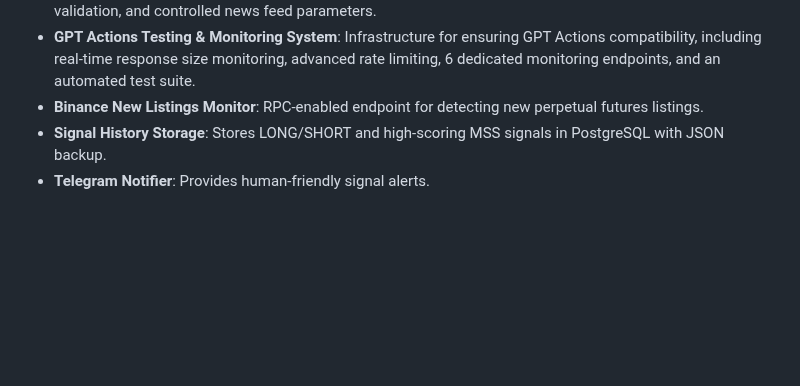
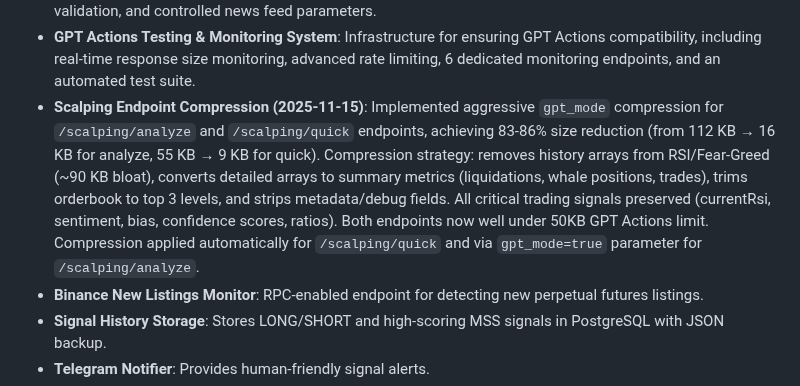
Before and after one commit to rcz87/cryptosatX, a Markdown page: replit.md, the part around the change. GitHub-like rendering; blank space fills up the shorter version.

Commit message:
Optimize scalping endpoints for GPT Actions compatibility by reducing response sizes
Implement aggressive compression for scalping endpoints (`/scalping/analyze`, `/scalping/quick`) by removing unnecessary data and summarizing critical trading signals to meet GPT Actions size limits.

Replit-Commit-Author: Agent
Replit-Commit-Session-Id: 2553ea48-2f0c-4f2c-b026-f75cbba4af53
Replit-Commit-Checkpoint-Type: full_checkpoint
Replit-Commit-Event-Id: e5d718cd-7e70-4894-b5af-a3e2c24f6262
Replit-Commit-Screenshot-Url: https://storage.googleapis.com/screenshot-production-us-central1/87abdc51-8802-483e-a3d7-f8d33853cc46/2553ea48-2f0c-4f2c-b026-f75cbba4af53/jT00zAh

```diff
--- a/replit.md
+++ b/replit.md
@@ -43,6 +43,7 @@ The API provides clean JSON responses, offers a debug mode, and includes OpenAPI
 - **RPC Timeout Protection**: Prevents hanging requests with configurable timeouts and graceful error handling.
 - **GPT Actions Compatibility Improvements**: Enhanced RPC and REST endpoints for GPT Actions, including method name alignment, response size optimization via smart pagination (e.g., RSI list), multi-layer validation, and controlled news feed parameters.
 - **GPT Actions Testing & Monitoring System**: Infrastructure for ensuring GPT Actions compatibility, including real-time response size monitoring, advanced rate limiting, 6 dedicated monitoring endpoints, and an automated test suite.
+- **Scalping Endpoint Compression (2025-11-15)**: Implemented aggressive `gpt_mode` compression for `/scalping/analyze` and `/scalping/quick` endpoints, achieving 83-86% size reduction (from 112 KB → 16 KB for analyze, 55 KB → 9 KB for quick). Compression strategy: removes history arrays from RSI/Fear-Greed (~90 KB bloat), converts detailed arrays to summary metrics (liquidations, whale positions, trades), trims orderbook to top 3 levels, and strips metadata/debug fields. All critical trading signals preserved (currentRsi, sentiment, bias, confidence scores, ratios). Both endpoints now well under 50KB GPT Actions limit. Compression applied automatically for `/scalping/quick` and via `gpt_mode=true` parameter for `/scalping/analyze`.
 - **Binance New Listings Monitor**: RPC-enabled endpoint for detecting new perpetual futures listings.
 - **Signal History Storage**: Stores LONG/SHORT and high-scoring MSS signals in PostgreSQL with JSON backup.
 - **Telegram Notifier**: Provides human-friendly signal alerts.
```
